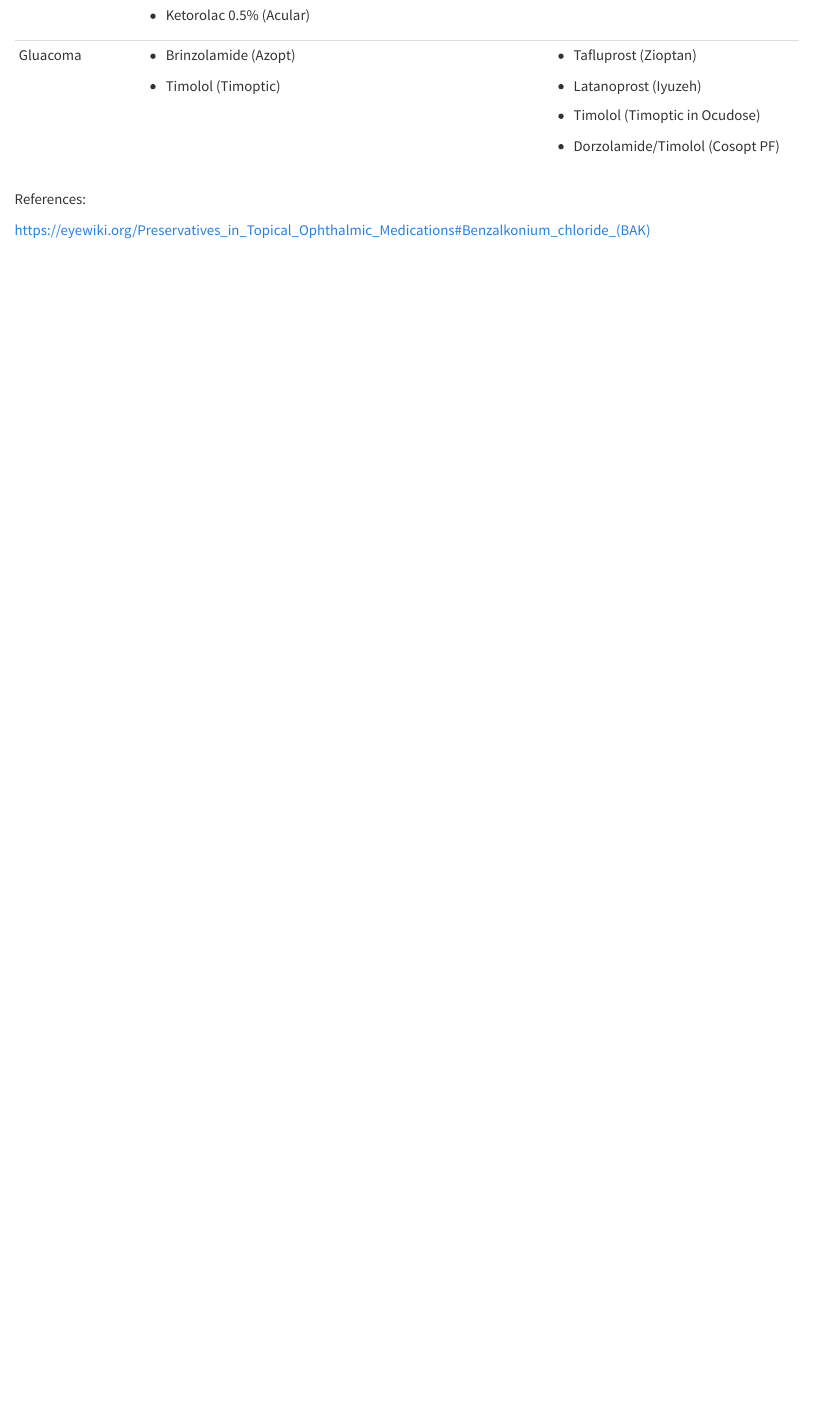
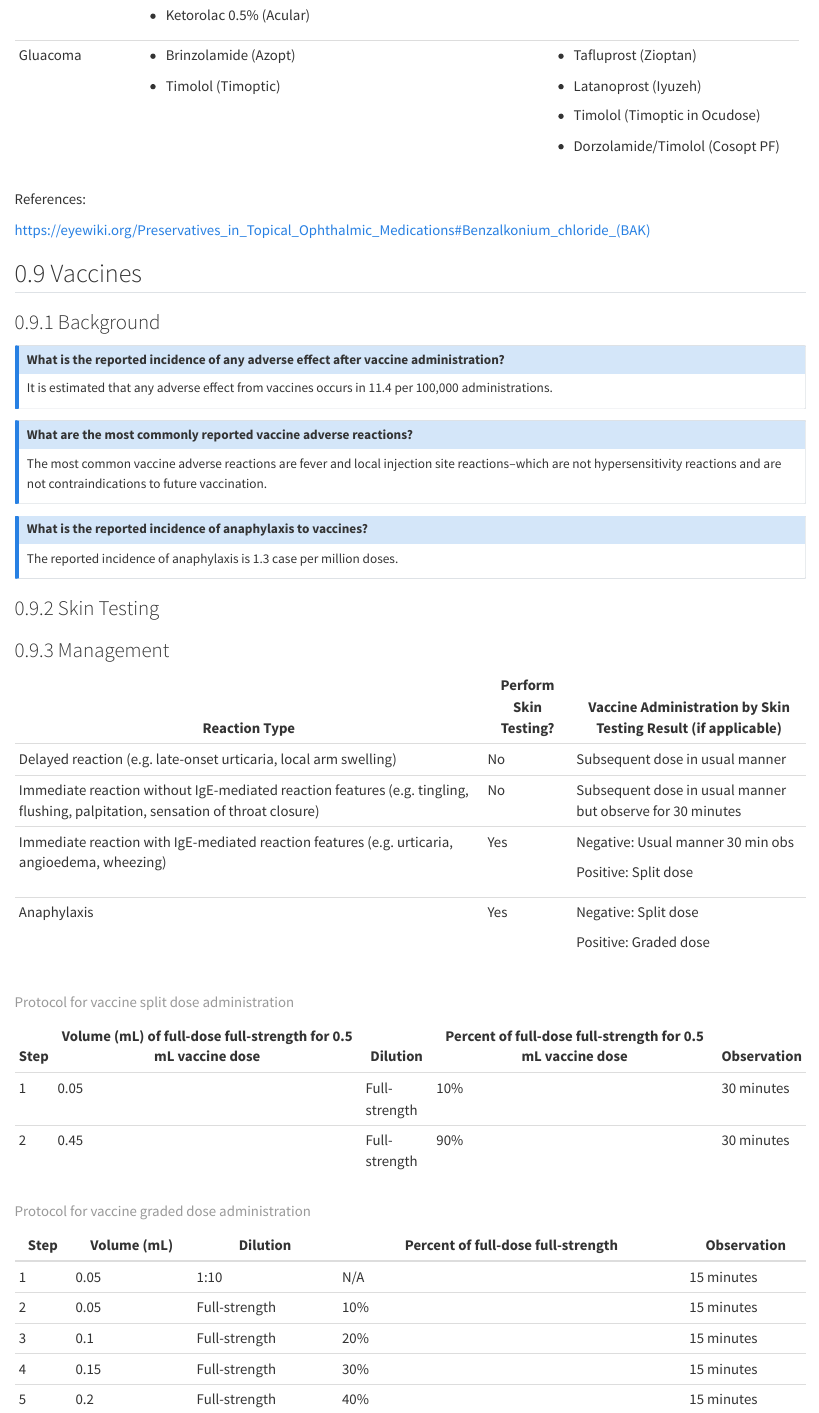
Before and after one commit to mattkrantz/tb4i, a Quarto document (specific-drugs.qmd): the page in a window 1100 px wide, from 10860 px down. Rendered offline with R 4.5, knitr and Pandoc in place of Quarto, with nearby package versions.

Commit message:
add section of vaccines

```diff
--- a/specific-drugs.qmd
+++ b/specific-drugs.qmd
@@ -535,3 +535,62 @@
 References:
 
 <https://eyewiki.org/Preservatives_in_Topical_Ophthalmic_Medications#Benzalkonium_chloride_(BAK)>
+
+## Vaccines
+
+### Background
+
+::: {#vaccines-question-1 .callout-note collapse="true" icon="false" appearance="simple"}
+#### What is the reported incidence of any adverse effect after vaccine administration?
+
+It is estimated that any adverse effect from vaccines occurs in 11.4 per 100,000 administrations.
+:::
+
+::: {#vaccines-question-2 .callout-note collapse="true" icon="false" appearance="simple"}
+#### What are the most commonly reported vaccine adverse reactions?
+
+The most common vaccine adverse reactions are fever and local injection site reactions--which are not hypersensitivity reactions and are not contraindications to future vaccination.
+:::
+
+::: {#vaccines-question-3 .callout-note collapse="true" icon="false" appearance="simple"}
+#### What is the reported incidence of anaphylaxis to vaccines?
+
+The reported incidence of anaphylaxis is 1.3 case per million doses.
+:::
+
+### Skin Testing
+
+### Management
+
++-------------------------------------------------------------------------------------------------------------------------------+-----------------------+---------------------------------------------------------------+
+| Reaction Type                                                                                                                 | Perform Skin Testing? | Vaccine Administration by Skin Testing Result (if applicable) |
++===============================================================================================================================+=======================+===============================================================+
+| Delayed reaction (e.g. late-onset urticaria, local arm swelling)                                                              | No                    | Subsequent dose in usual manner                               |
++-------------------------------------------------------------------------------------------------------------------------------+-----------------------+---------------------------------------------------------------+
+| Immediate reaction without IgE-mediated reaction features (e.g. tingling, flushing, palpitation, sensation of throat closure) | No                    | Subsequent dose in usual manner but observe for 30 minutes    |
++-------------------------------------------------------------------------------------------------------------------------------+-----------------------+---------------------------------------------------------------+
+| Immediate reaction with IgE-mediated reaction features (e.g. urticaria, angioedema, wheezing)                                 | Yes                   | Negative: Usual manner 30 min obs                             |
+|                                                                                                                               |                       |                                                               |
+|                                                                                                                               |                       | Positive: Split dose                                          |
++-------------------------------------------------------------------------------------------------------------------------------+-----------------------+---------------------------------------------------------------+
+| Anaphylaxis                                                                                                                   | Yes                   | Negative: Split dose                                          |
+|                                                                                                                               |                       |                                                               |
+|                                                                                                                               |                       | Positive: Graded dose                                         |
++-------------------------------------------------------------------------------------------------------------------------------+-----------------------+---------------------------------------------------------------+
+
+| Step | Volume (mL) of full-dose full-strength for 0.5 mL vaccine dose | Dilution      | Percent of full-dose full-strength for 0.5 mL vaccine dose | Observation |
+|------|----------------------------------------------------------------|---------------|------------------------------------------------------------|-------------|
+| 1    | 0.05                                                           | Full-strength | 10%                                                        | 30 minutes  |
+| 2    | 0.45                                                           | Full-strength | 90%                                                        | 30 minutes  |
+
+: Protocol for vaccine split dose administration
+
+| Step | Volume (mL) | Dilution      | Percent of full-dose full-strength | Observation |
+|------|-------------|---------------|------------------------------------|-------------|
+| 1    | 0.05        | 1:10          | N/A                                | 15 minutes  |
+| 2    | 0.05        | Full-strength | 10%                                | 15 minutes  |
+| 3    | 0.1         | Full-strength | 20%                                | 15 minutes  |
+| 4    | 0.15        | Full-strength | 30%                                | 15 minutes  |
+| 5    | 0.2         | Full-strength | 40%                                | 15 minutes  |
+
+: Protocol for vaccine graded dose administration
```
